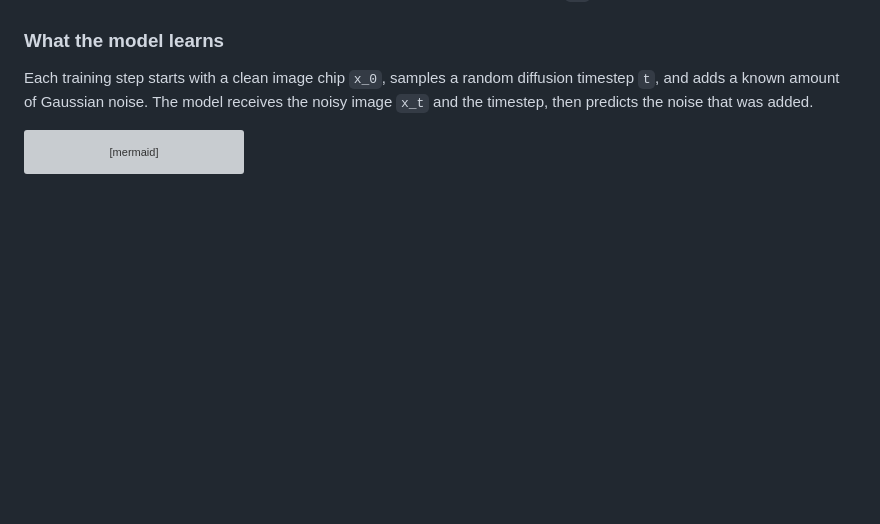
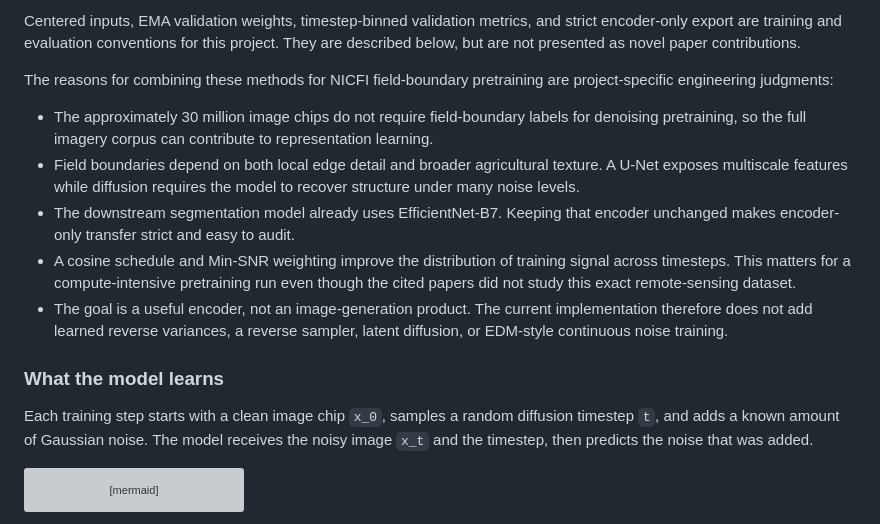
Before and after one commit to Rahebe22/diff_ftw, a Markdown page: README.md, the part around one of its changes. Drawn GitHub-style; blank space fills up the shorter version; grey boxes are pictures that could not be loaded.

```diff
--- a/README.md
+++ b/README.md
@@ -91,3 +125,25 @@ chips and an AWS `p3` instance with eight GPUs.
+Centered inputs, EMA validation weights, timestep-binned validation metrics,
+and strict encoder-only export are training and evaluation conventions for this
+project. They are described below, but are not presented as novel paper
+contributions.
+
+The reasons for combining these methods for NICFI field-boundary pretraining
+are project-specific engineering judgments:
+
+- The approximately 30 million image chips do not require field-boundary
+  labels for denoising pretraining, so the full imagery corpus can contribute
+  to representation learning.
+- Field boundaries depend on both local edge detail and broader agricultural
+  texture. A U-Net exposes multiscale features while diffusion requires the
+  model to recover structure under many noise levels.
+- The downstream segmentation model already uses EfficientNet-B7. Keeping that
+  encoder unchanged makes encoder-only transfer strict and easy to audit.
+- A cosine schedule and Min-SNR weighting improve the distribution of training
+  signal across timesteps. This matters for a compute-intensive pretraining run
+  even though the cited papers did not study this exact remote-sensing dataset.
+- The goal is a useful encoder, not an image-generation product. The current
+  implementation therefore does not add learned reverse variances, a reverse
+  sampler, latent diffusion, or EDM-style continuous noise training.
 
 ### What the model learns
 
```
Also changed, not shown: other parts of README.md (+34 -0 lines).
